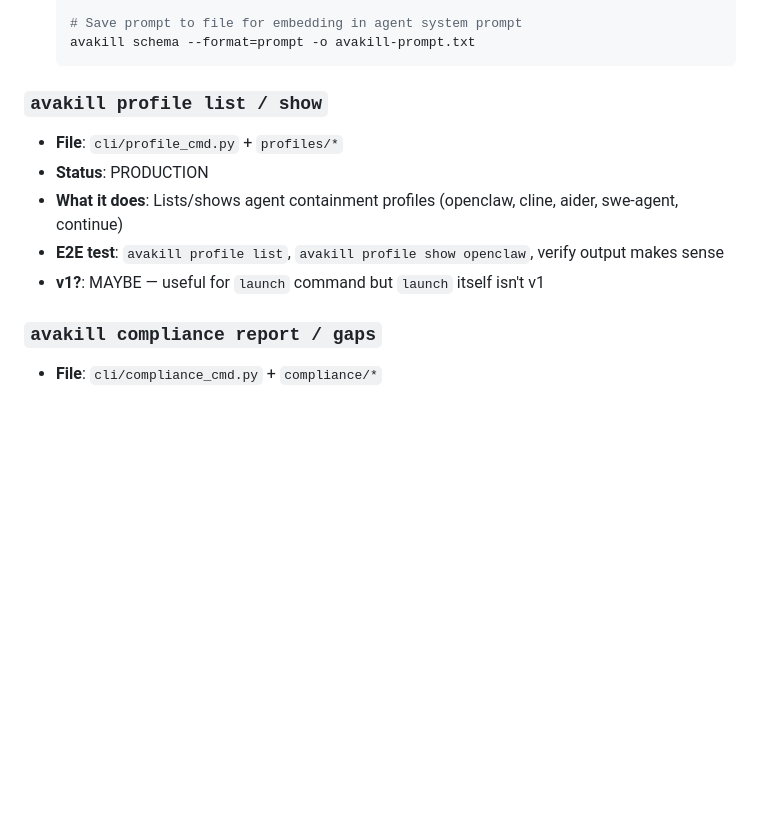
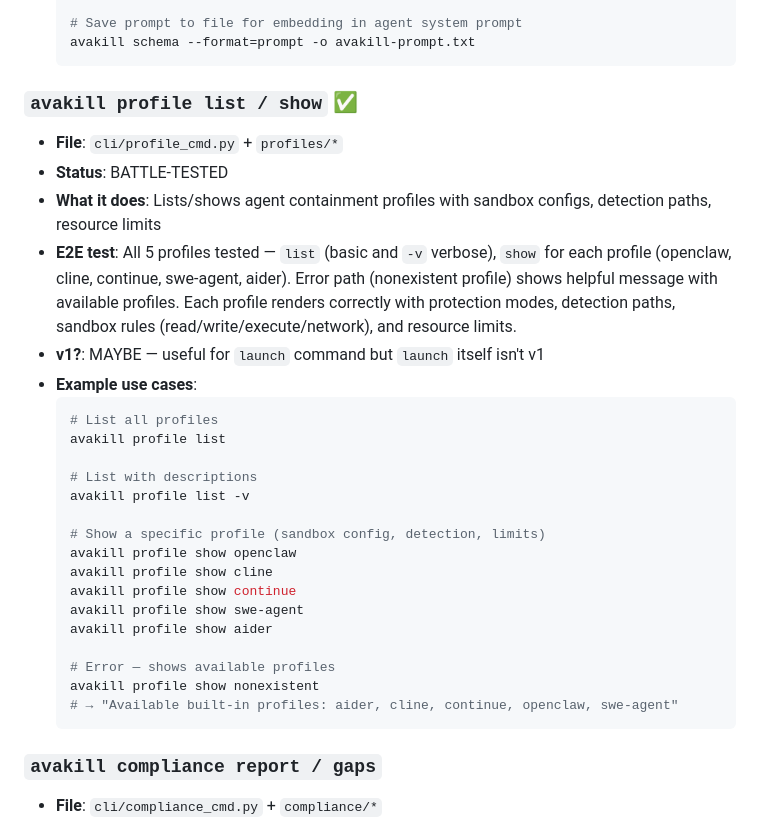
Before and after one commit to log-bell/avakill, a Markdown page: docs/plans/2026-02-21-product-audit-v0.4.0.md, the part around the change. GitHub-like rendering; blank space fills up the shorter version.

Commit message:
docs: promote profile list/show to BATTLE-TESTED with E2E examples
All 5 profiles tested (openclaw, cline, continue, swe-agent, aider).
List basic and verbose modes, show details, error path all verified.

Co-Authored-By: Claude Opus 4.6 <noreply@anthropic.com>

````diff
--- a/docs/plans/2026-02-21-product-audit-v0.4.0.md
+++ b/docs/plans/2026-02-21-product-audit-v0.4.0.md
@@ -552,12 +552,31 @@ Full command-by-command audit of what's production-ready vs. scaffolded. This do
   avakill schema --format=prompt -o avakill-prompt.txt
   ```
 
-### `avakill profile list / show`
+### `avakill profile list / show` ✅
 - **File**: `cli/profile_cmd.py` + `profiles/*`
-- **Status**: PRODUCTION
-- **What it does**: Lists/shows agent containment profiles (openclaw, cline, aider, swe-agent, continue)
-- **E2E test**: `avakill profile list`, `avakill profile show openclaw`, verify output makes sense
+- **Status**: BATTLE-TESTED
+- **What it does**: Lists/shows agent containment profiles with sandbox configs, detection paths, resource limits
+- **E2E test**: All 5 profiles tested — `list` (basic and `-v` verbose), `show` for each profile (openclaw, cline, continue, swe-agent, aider). Error path (nonexistent profile) shows helpful message with available profiles. Each profile renders correctly with protection modes, detection paths, sandbox rules (read/write/execute/network), and resource limits.
 - **v1?**: MAYBE — useful for `launch` command but `launch` itself isn't v1
+- **Example use cases**:
+  ```bash
+  # List all profiles
+  avakill profile list
+
+  # List with descriptions
+  avakill profile list -v
+
+  # Show a specific profile (sandbox config, detection, limits)
+  avakill profile show openclaw
+  avakill profile show cline
+  avakill profile show continue
+  avakill profile show swe-agent
+  avakill profile show aider
+
+  # Error — shows available profiles
+  avakill profile show nonexistent
+  # → "Available built-in profiles: aider, cline, continue, openclaw, swe-agent"
+  ```
 
 ### `avakill compliance report / gaps`
 - **File**: `cli/compliance_cmd.py` + `compliance/*`
````
